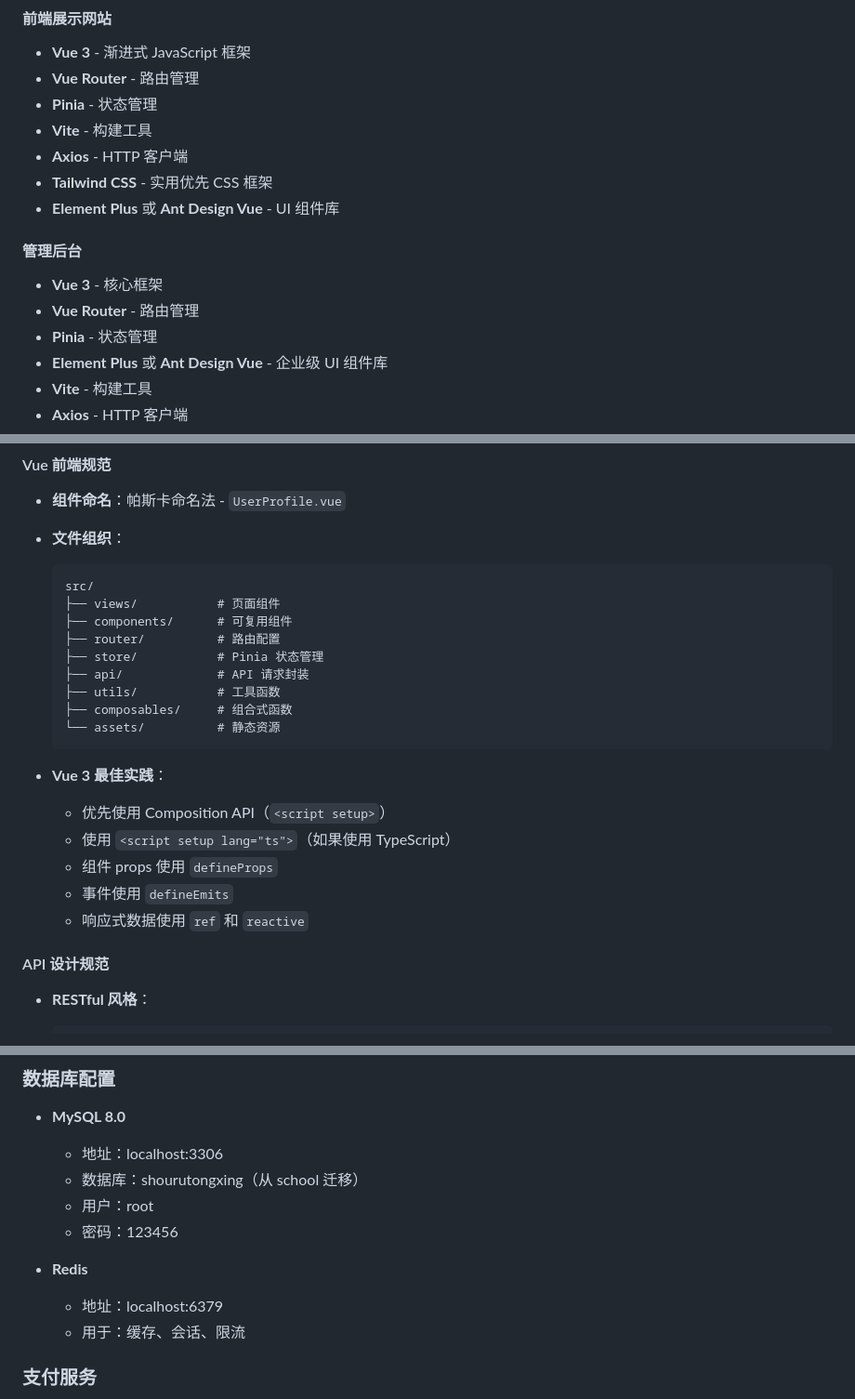
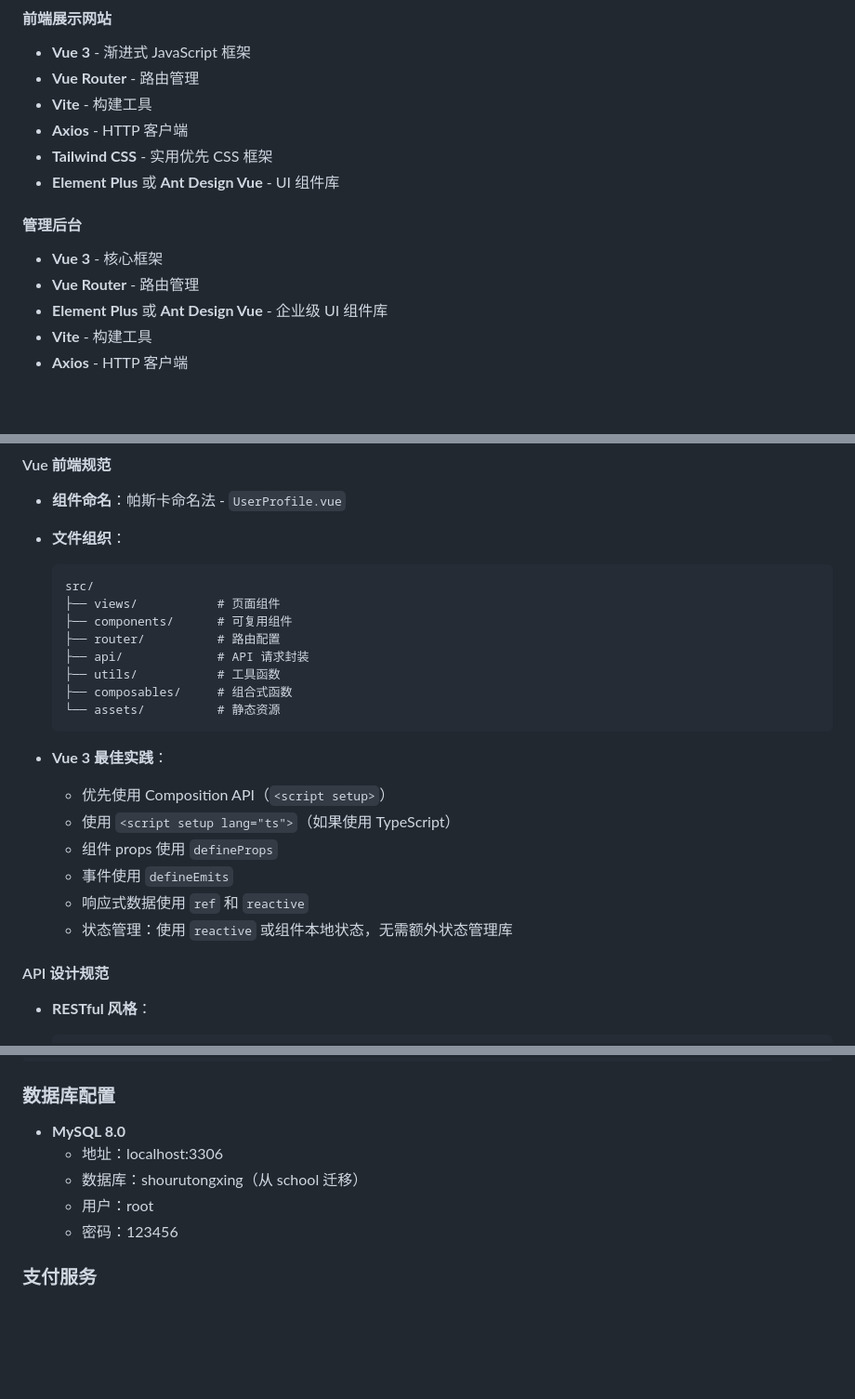
Before and after one commit to washingtonwood/left-behind-children-home, a Markdown page: openspec/project.md, 3 parts joined by grey strips. Shown at 93% size. Drawn GitHub-style; blank space fills up the shorter version.

```diff
--- a/openspec/project.md
+++ b/openspec/project.md
@@ -37,7 +37,6 @@
 #### 前端展示网站
 - **Vue 3** - 渐进式 JavaScript 框架
 - **Vue Router** - 路由管理
-- **Pinia** - 状态管理
 - **Vite** - 构建工具
 - **Axios** - HTTP 客户端
 - **Tailwind CSS** - 实用优先 CSS 框架
@@ -46,7 +45,6 @@
 #### 管理后台
 - **Vue 3** - 核心框架
 - **Vue Router** - 路由管理
-- **Pinia** - 状态管理
 - **Element Plus** 或 **Ant Design Vue** - 企业级 UI 组件库
 - **Vite** - 构建工具
 - **Axios** - HTTP 客户端
@@ -139,7 +133,6 @@
   ├── views/           # 页面组件
   ├── components/      # 可复用组件
   ├── router/          # 路由配置
-  ├── store/           # Pinia 状态管理
   ├── api/             # API 请求封装
   ├── utils/           # 工具函数
   ├── composables/     # 组合式函数
@@ -152,6 +145,7 @@
   - 组件 props 使用 `defineProps`
   - 事件使用 `defineEmits`
   - 响应式数据使用 `ref` 和 `reactive`
+  - 状态管理：使用 `reactive` 或组件本地状态，无需额外状态管理库
 
 #### API 设计规范
 - **RESTful 风格**：
@@ -538,10 +521,6 @@
   - 用户：root
   - 密码：123456
 
-- **Redis**
-  - 地址：localhost:6379
-  - 用于：缓存、会话、限流
-
 ### 支付服务
 - **微信支付**
 - **支付宝**
```
Also changed, not shown: other parts of openspec/project.md (+4 -19 lines).
